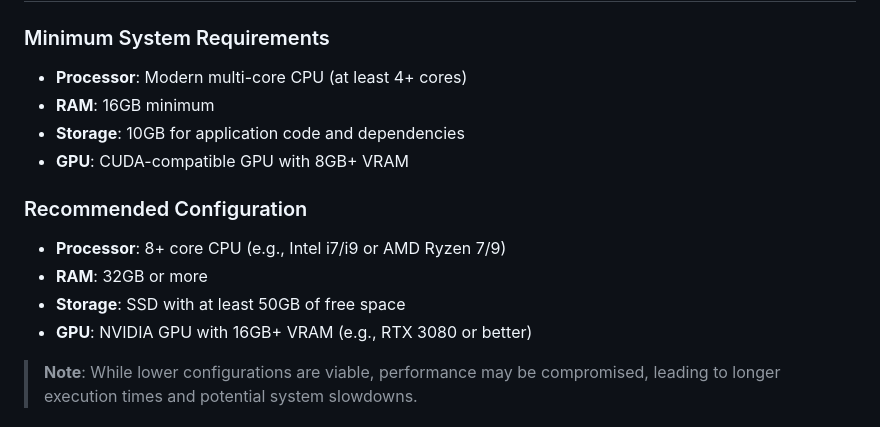
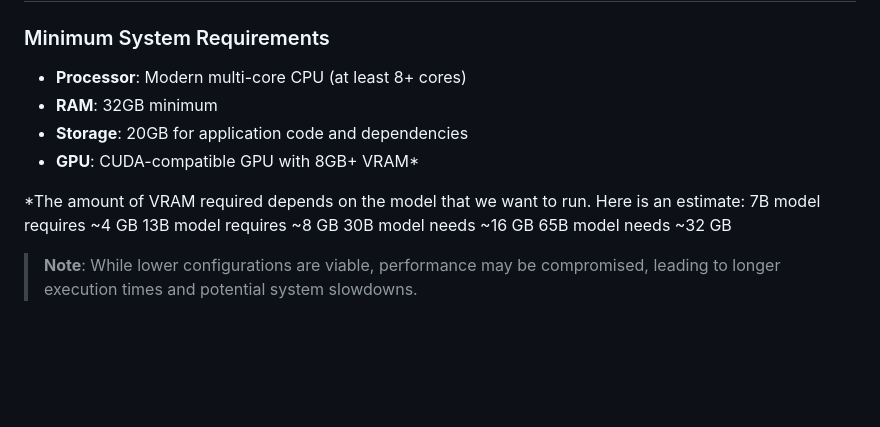
Before and after one commit to Nafiz43/EvidenceBot, a Markdown page: readme.md, the part around the change. Drawn GitHub-style; blank space fills up the shorter version.

```diff
--- a/readme.md
+++ b/readme.md
@@ -1,16 +1,16 @@
 # Recommended Hardware Configuration
 
 ### Minimum System Requirements
-- **Processor**: Modern multi-core CPU (at least 4+ cores)
-- **RAM**: 16GB minimum
-- **Storage**: 10GB for application code and dependencies
-- **GPU**: CUDA-compatible GPU with 8GB+ VRAM
+- **Processor**: Modern multi-core CPU (at least 8+ cores)
+- **RAM**: 32GB minimum
+- **Storage**: 20GB for application code and dependencies
+- **GPU**: CUDA-compatible GPU with 8GB+ VRAM*
 
-### Recommended Configuration
-- **Processor**: 8+ core CPU (e.g., Intel i7/i9 or AMD Ryzen 7/9)
-- **RAM**: 32GB or more
-- **Storage**: SSD with at least 50GB of free space
-- **GPU**: NVIDIA GPU with 16GB+ VRAM (e.g., RTX 3080 or better)
+*The amount of VRAM required depends on the model that we want to run. Here is an estimate:
+7B model requires ~4 GB
+13B model requires ~8 GB
+30B model needs ~16 GB
+65B model needs ~32 GB
 
 > **Note**: While lower configurations are viable, performance may be compromised, leading to longer execution times and potential system slowdowns.
 
```
